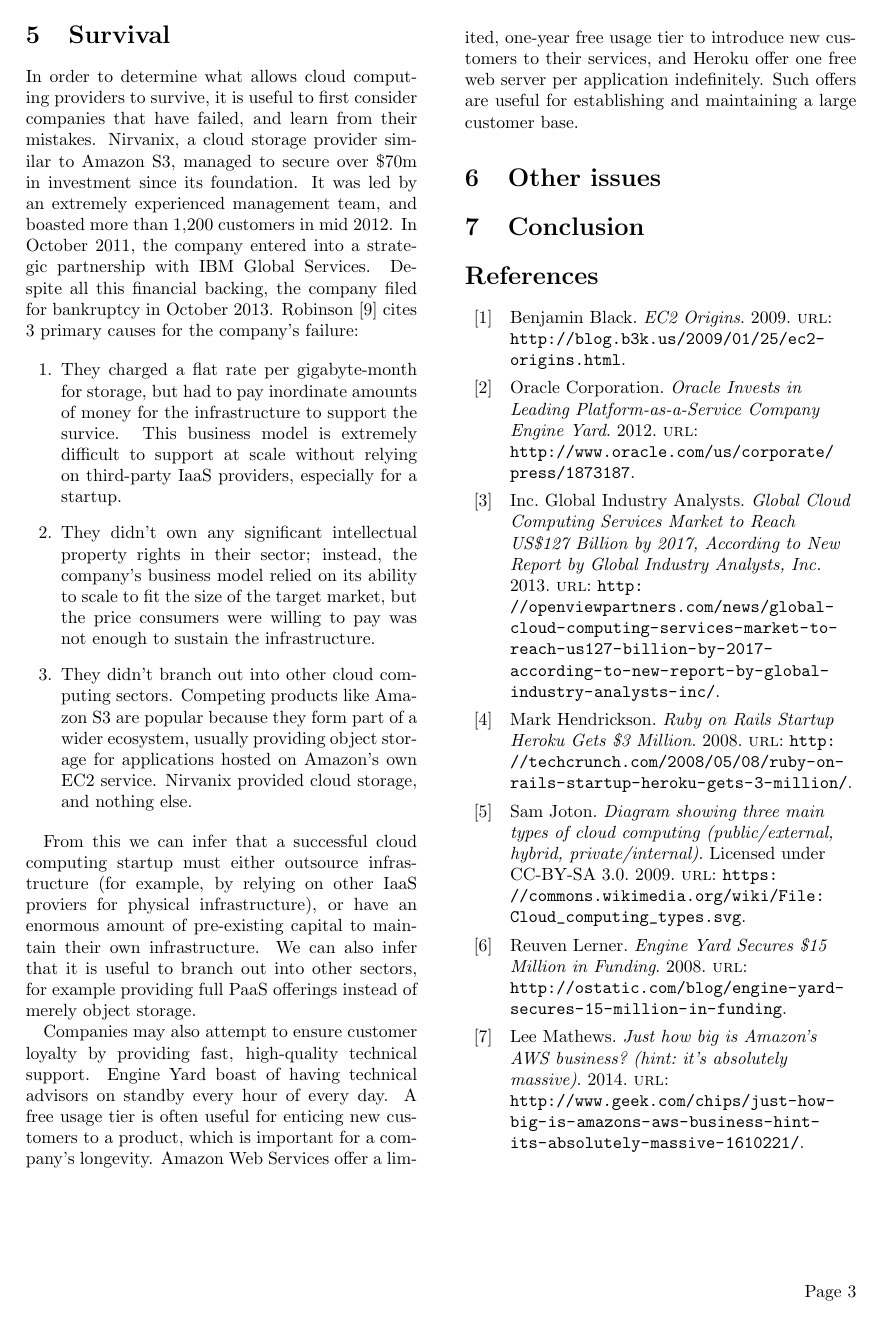
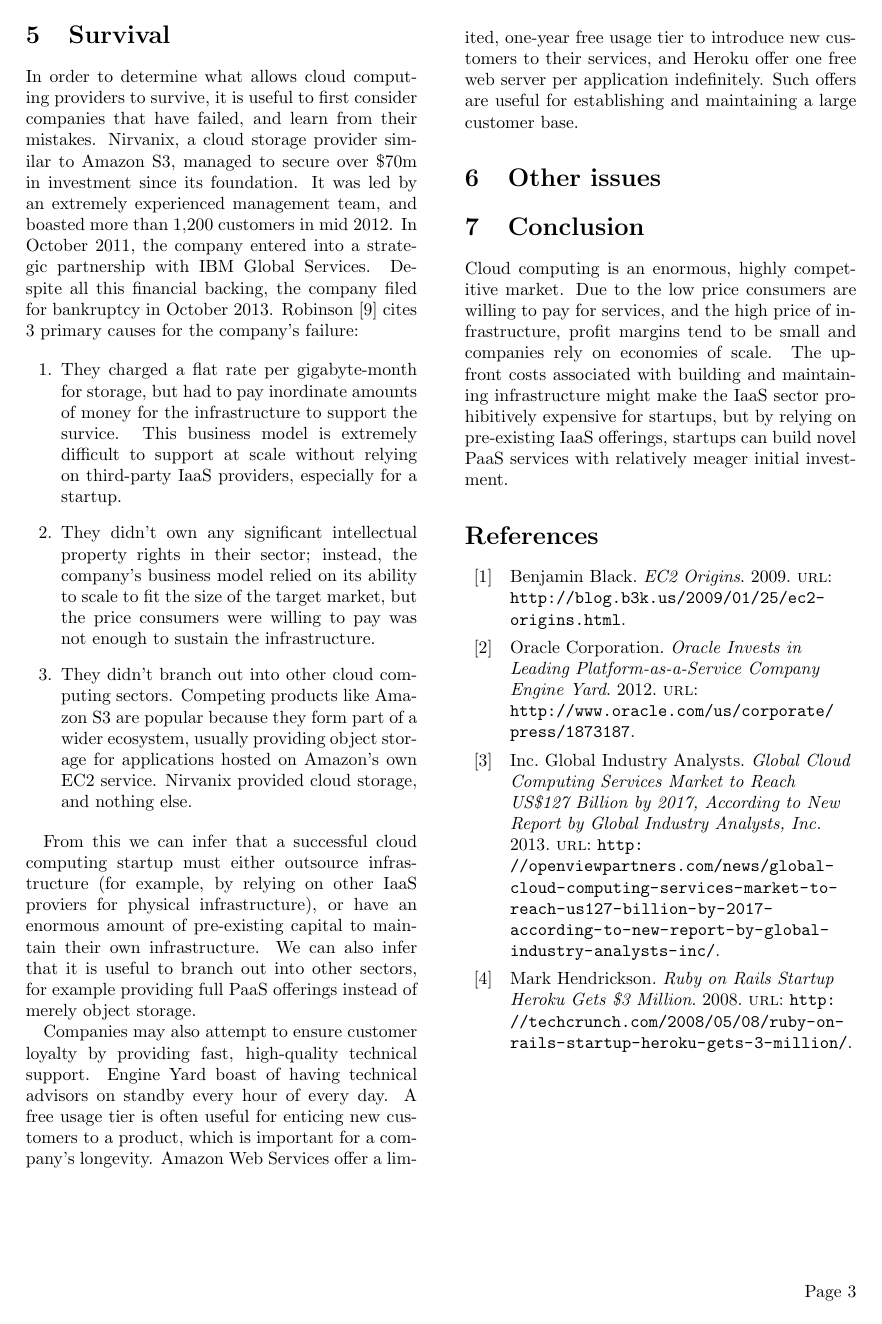
Before and after one commit to robinjam/GDP_IR, a LaTeX document (report.tex): page 3 of 4. Compiled offline with pdfLaTeX.

Commit message:
Add conclusion

```diff
--- a/report.tex
+++ b/report.tex
@@ -105,6 +105,8 @@
   \section{Conclusion}
   \label{sec:conclusion}
 
+  Cloud computing is an enormous, highly competitive market. Due to the low price consumers are willing to pay for services, and the high price of infrastructure, profit margins tend to be small and companies rely on economies of scale. The upfront costs associated with building and maintaining infrastructure might make the IaaS sector prohibitively expensive for startups, but by relying on pre-existing IaaS offerings, startups can build novel PaaS services with relatively meager initial investment.
+
   \printbibliography
 
 \end{document}
```
